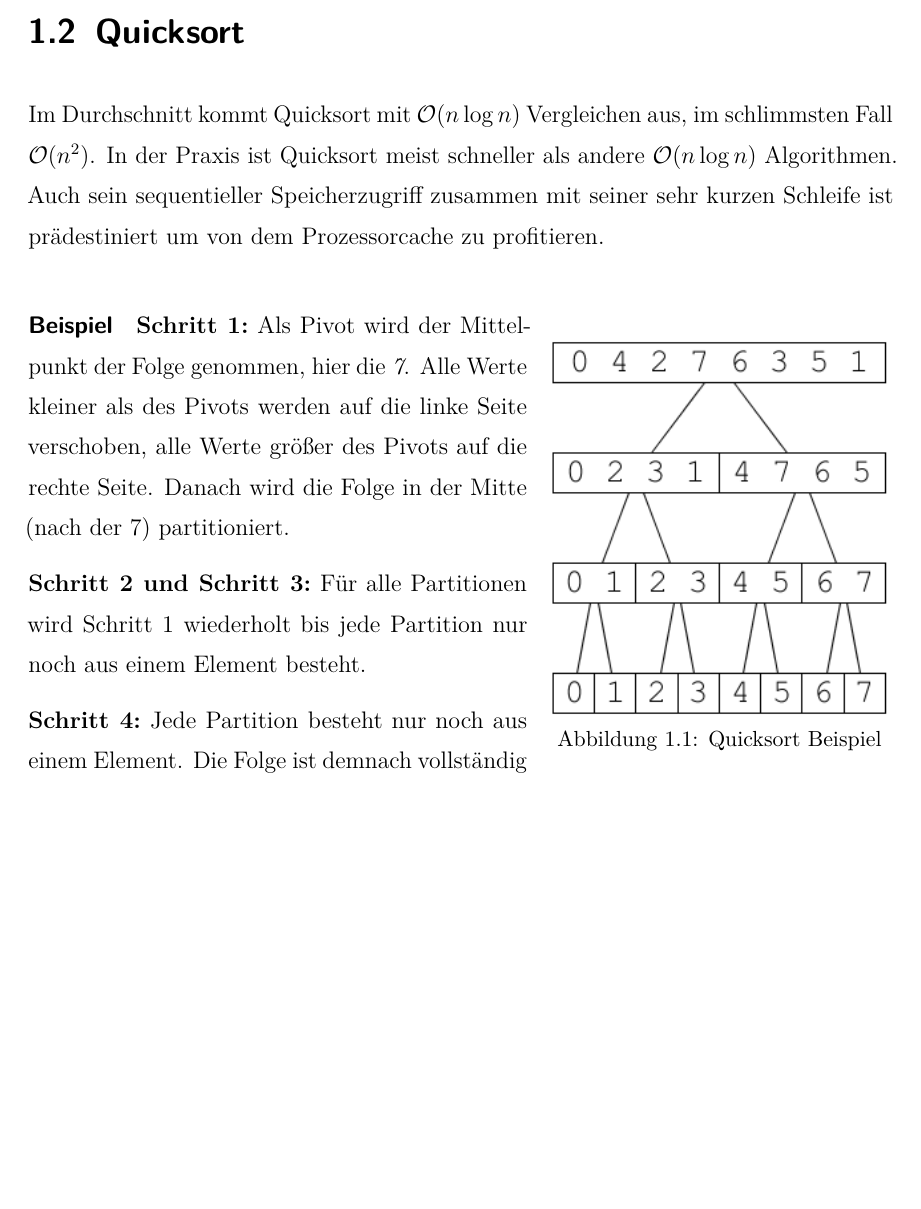
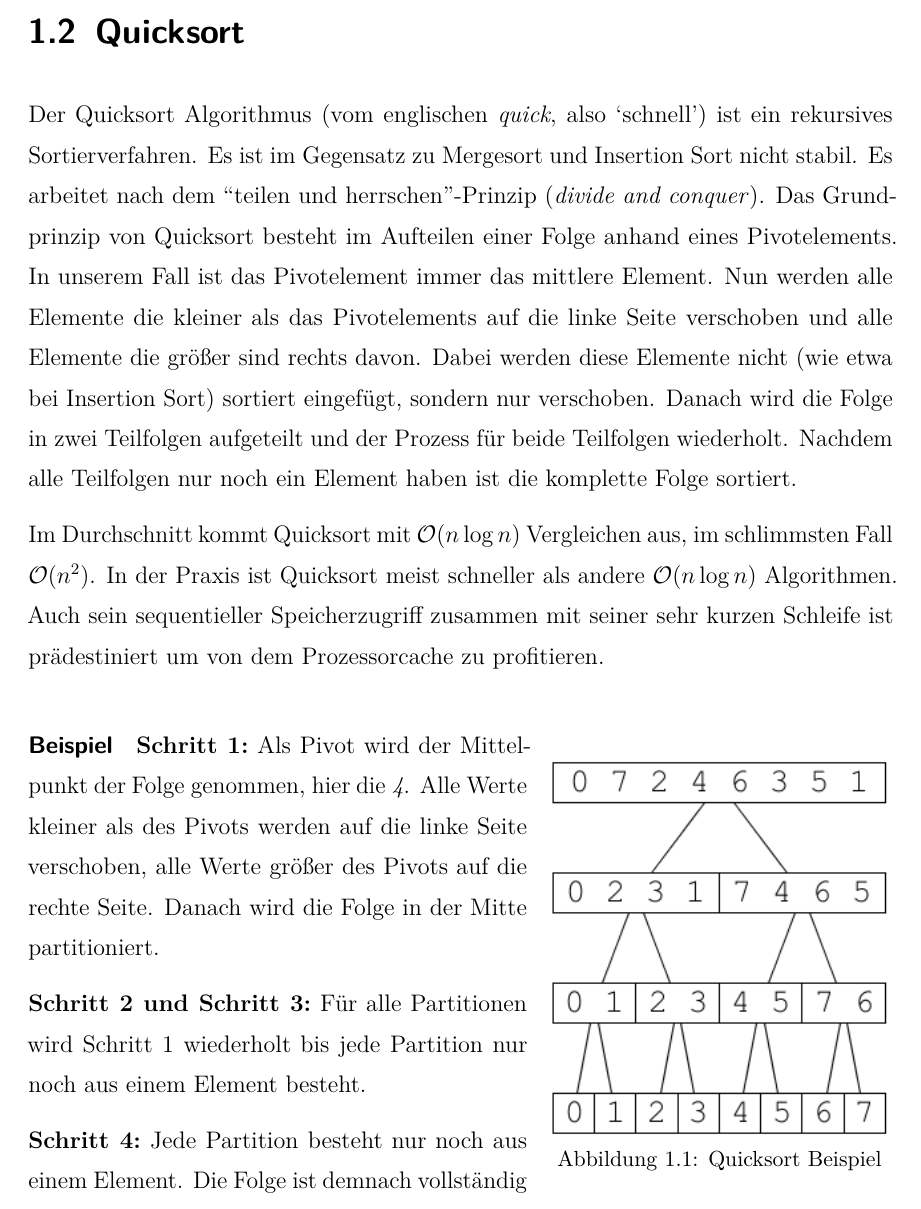
Before and after one commit to psde/Algorithm-Exercise, a LaTeX document (doc/de/src/doc_de.tex): part of page 5 of 9, cut so that both start at the same text, the shorter picture padded with empty space. Compiled offline with pdfLaTeX.

Commit message:
[Documentation] Adds quicksort introduction and modifies quicksort example images

```diff
--- a/doc/de/src/doc_de.tex
+++ b/doc/de/src/doc_de.tex
@@ -53,12 +53,13 @@ Der Insertion Sort Algorithmus ist ein leicht zu implementierendes und stabiles
 \end{SCfigure}
 \clearpage
 \section{Quicksort}
+Der Quicksort Algorithmus (vom englischen \textit{quick}, also `schnell') ist ein rekursives Sortierverfahren. Es ist im Gegensatz zu Mergesort und Insertion Sort nicht stabil. Es arbeitet nach dem ``teilen und herrschen''-Prinzip (\textit{divide and conquer}). Das Grundprinzip von Quicksort besteht im Aufteilen einer Folge anhand eines Pivotelements. In unserem Fall ist das Pivotelement immer das mittlere Element. Nun werden alle Elemente die kleiner als das Pivotelements auf die linke Seite verschoben und alle Elemente die größer sind rechts davon. Dabei werden diese Elemente nicht (wie etwa bei Insertion Sort) sortiert eingefügt, sondern nur verschoben. Danach wird die Folge in zwei Teilfolgen aufgeteilt und der Prozess für beide Teilfolgen wiederholt. Nachdem alle Teilfolgen nur noch ein Element haben ist die komplette Folge sortiert.
 
 Im Durchschnitt kommt Quicksort mit $\mathcal{O}(n\log{}n)$ Vergleichen aus, im schlimmsten Fall $\mathcal{O}(n^2)$. In der Praxis ist Quicksort meist schneller als andere $\mathcal{O}(n\log{}n)$ Algorithmen. Auch sein sequentieller Speicherzugriff zusammen mit seiner sehr kurzen Schleife ist prädestiniert um von dem Prozessorcache zu profitieren.
 
 \paragraph{Beispiel}
 \imagewrap{0.4}{graphs/quicksort.png}{Quicksort Beispiel}
-\textbf{Schritt 1:} Als Pivot wird der Mittelpunkt der Folge genommen, hier die \textit{7}. Alle Werte kleiner als des Pivots werden auf die linke Seite verschoben, alle Werte größer des Pivots auf die rechte Seite. Danach wird die Folge in der Mitte (nach der 7) partitioniert.
+\textbf{Schritt 1:} Als Pivot wird der Mittelpunkt der Folge genommen, hier die \textit{4}. Alle Werte kleiner als des Pivots werden auf die linke Seite verschoben, alle Werte größer des Pivots auf die rechte Seite. Danach wird die Folge in der Mitte partitioniert.
 
 \textbf{Schritt 2 und Schritt 3:} Für alle Partitionen wird Schritt 1 wiederholt bis jede Partition nur noch aus einem Element besteht.
 
```
Also changed, not shown: doc/de/images/graphs/quicksort.png, 1 other file.
